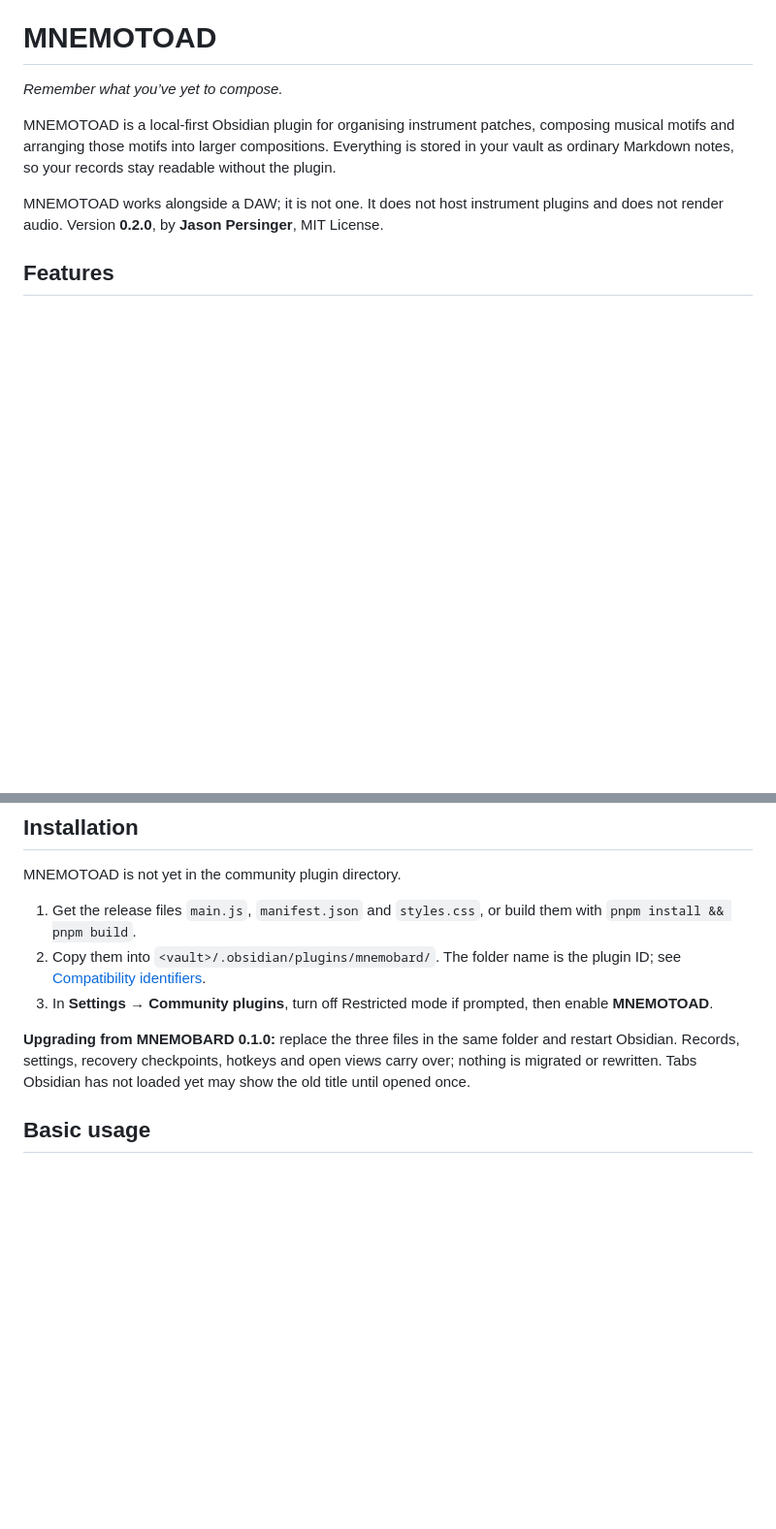
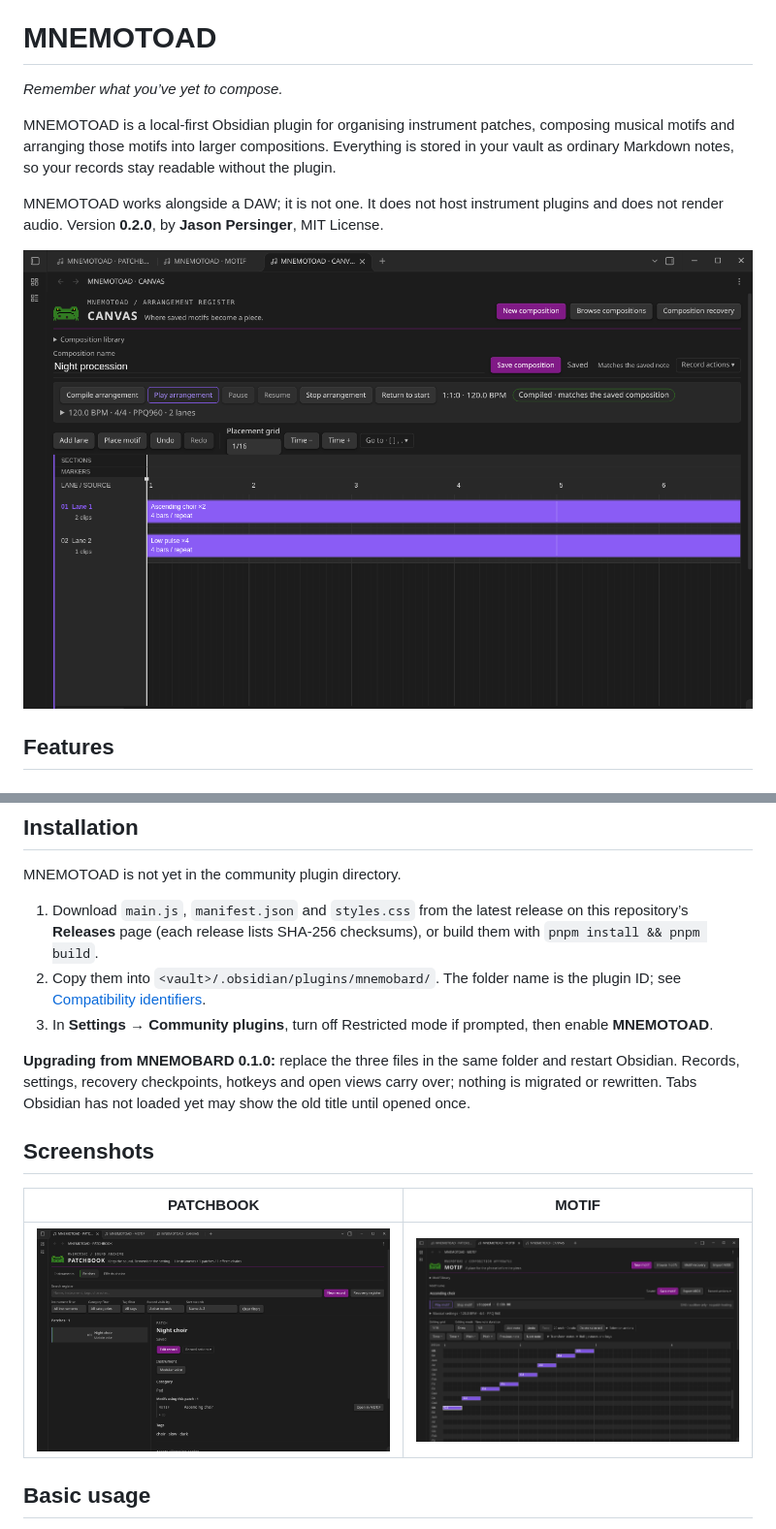
Before and after one commit to jasonpersinger/mnemotoad, a Markdown page: README.md, 2 parts joined by grey strips. Shown at 97% size. Drawn GitHub-style; pictures changed too: docs/screenshots/canvas.png (added), docs/screenshots/motif.png (added), docs/screenshots/patchbook.png (added); blank space fills up the shorter version.

```diff
--- a/README.md
+++ b/README.md
@@ -5,6 +5,8 @@
 MNEMOTOAD is a local-first Obsidian plugin for organising instrument patches, composing musical motifs and arranging those motifs into larger compositions. Everything is stored in your vault as ordinary Markdown notes, so your records stay readable without the plugin.
 
 MNEMOTOAD works alongside a DAW; it is not one. It does not host instrument plugins and does not render audio. Version **0.2.0**, by **Jason Persinger**, MIT License.
+
+![CANVAS arranging two saved motifs](docs/screenshots/canvas.png)
 
 ## Features
 
@@ -43,11 +45,17 @@ MNEMOTOAD works alongside a DAW; it is not one. It does not host instrument plug
 
 MNEMOTOAD is not yet in the community plugin directory.
 
-1. Get the release files `main.js`, `manifest.json` and `styles.css`, or build them with `pnpm install && pnpm build`.
+1. Download `main.js`, `manifest.json` and `styles.css` from the latest release on this repository’s **Releases** page (each release lists SHA-256 checksums), or build them with `pnpm install && pnpm build`.
 2. Copy them into `<vault>/.obsidian/plugins/mnemobard/`. The folder name is the plugin ID; see [Compatibility identifiers](#compatibility-identifiers).
 3. In **Settings → Community plugins**, turn off Restricted mode if prompted, then enable **MNEMOTOAD**.
 
 **Upgrading from MNEMOBARD 0.1.0:** replace the three files in the same folder and restart Obsidian. Records, settings, recovery checkpoints, hotkeys and open views carry over; nothing is migrated or rewritten. Tabs Obsidian has not loaded yet may show the old title until opened once.
+
+## Screenshots
+
+| PATCHBOOK | MOTIF |
+| --- | --- |
+| ![PATCHBOOK showing a patch, its instrument and the motif that uses it](docs/screenshots/patchbook.png) | ![MOTIF piano roll with a saved phrase](docs/screenshots/motif.png) |
 
 ## Basic usage
 
```
Also changed, not shown: other parts of README.md (+9 -2 lines), docs/KNOWN_ISSUES.md (added, +14 -0 lines).
